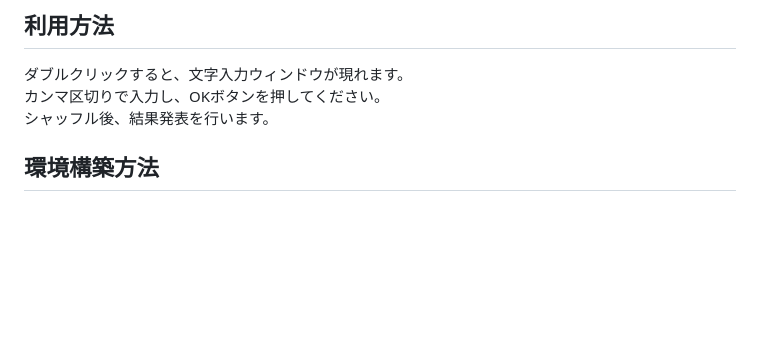
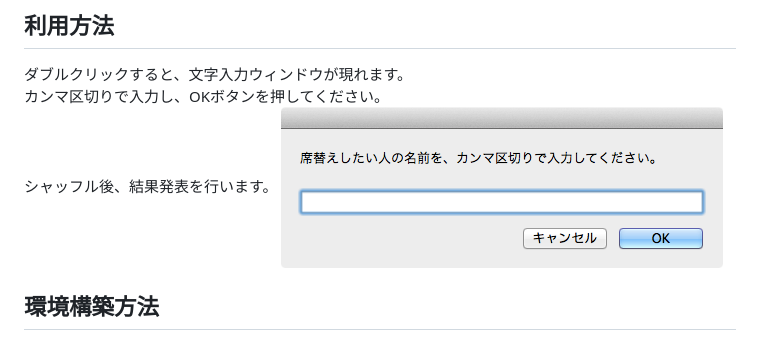
Before and after one commit to pepabo/sekigae2013, a Markdown page: macosx-automator/README.md, the part around the change. GitHub-like rendering; pictures changed too: macosx-automator/dialog.png (added); blank space fills up the shorter version.

```diff
--- a/macosx-automator/README.md
+++ b/macosx-automator/README.md
@@ -23,6 +23,7 @@ MountainLionで動作を確認していますが、以下のOSで動くはずで
 ダブルクリックすると、文字入力ウィンドウが現れます。
 カンマ区切りで入力し、OKボタンを押してください。
 シャッフル後、結果発表を行います。
+![dialog](dialog.png)
 
 ## 環境構築方法
 
```
